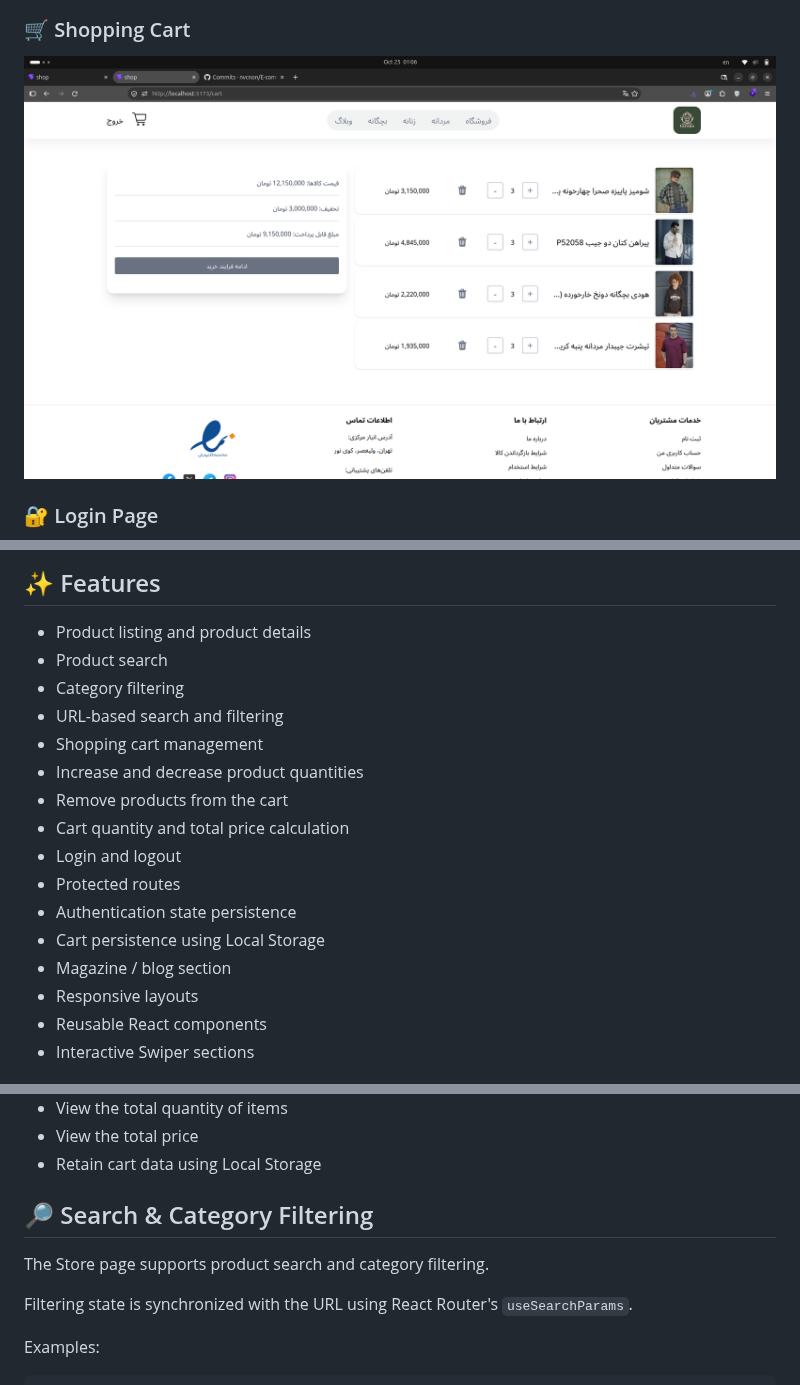
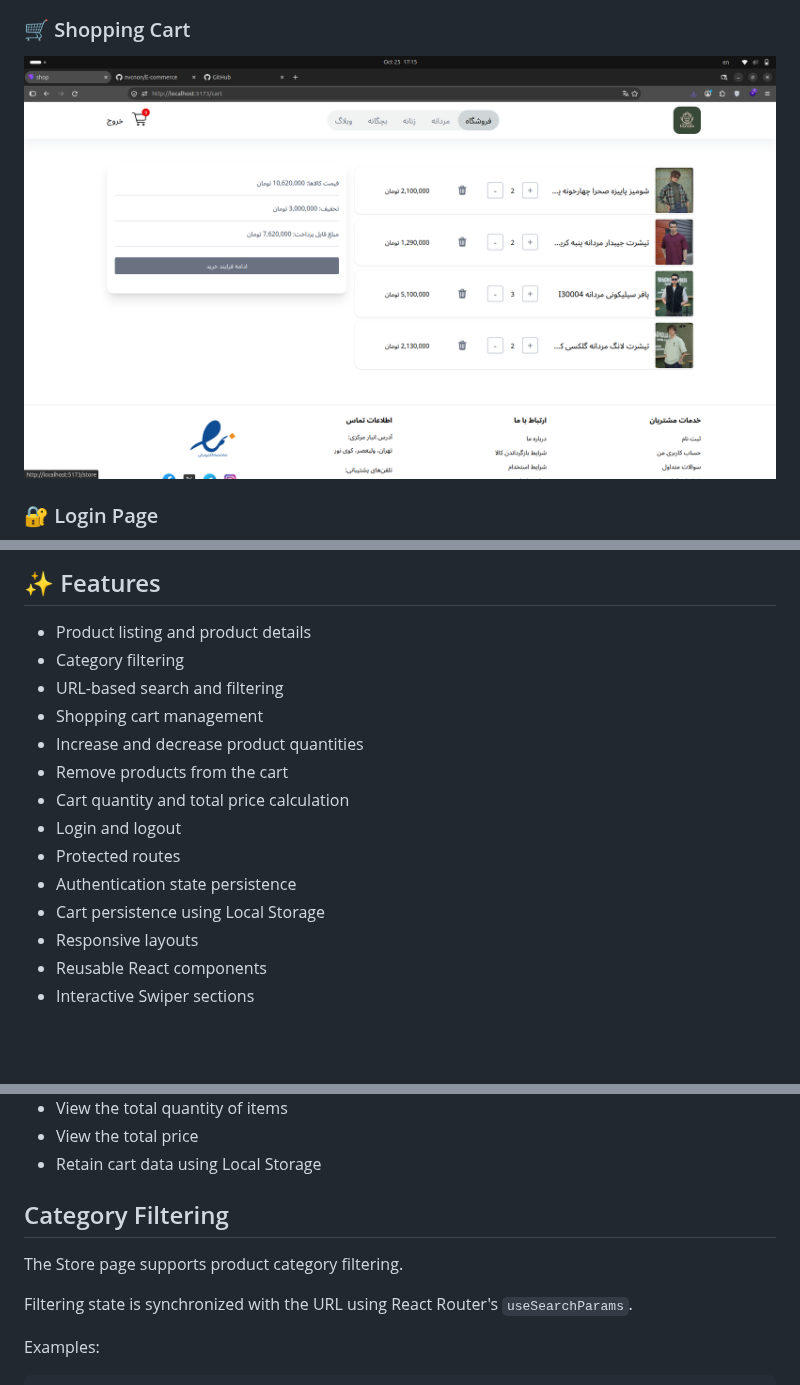
Before and after one commit to nvcnon/E-commerce, a Markdown page: README.md, 3 parts joined by grey strips. Rendered like a GitHub page; pictures changed too: screenshots/cart.png; blank space fills up the shorter version.

Commit message:
docs: update README

```diff
--- a/README.md
+++ b/README.md
@@ -37,7 +37,6 @@ This project demonstrates practical frontend development skills through reusable
 ## ✨ Features
 
 - Product listing and product details
-- Product search
 - Category filtering
 - URL-based search and filtering
 - Shopping cart management
@@ -48,7 +47,6 @@ This project demonstrates practical frontend development skills through reusable
 - Protected routes
 - Authentication state persistence
 - Cart persistence using Local Storage
-- Magazine / blog section
 - Responsive layouts
 - Reusable React components
 - Interactive Swiper sections
@@ -143,9 +141,9 @@ Users can:
 - View the total price
 - Retain cart data using Local Storage
 
-## 🔎 Search & Category Filtering
+## Category Filtering
 
-The Store page supports product search and category filtering.
+The Store page supports product category filtering.
 
 Filtering state is synchronized with the URL using React Router's `useSearchParams`.
 
```
